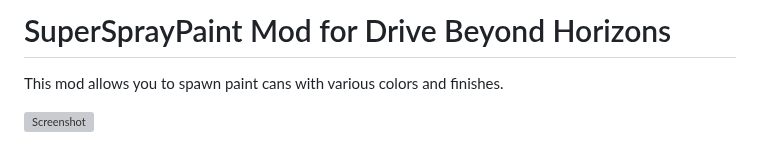
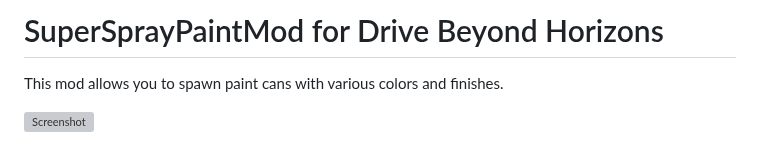
Before and after one commit to grepString/SuperSprayPaintMod, a Markdown page: README.md, the part around the change. Rendered like a GitHub page; grey boxes are pictures that could not be loaded.

```diff
--- a/README.md
+++ b/README.md
@@ -1,4 +1,4 @@
-# SuperSprayPaint Mod for Drive Beyond Horizons
+# SuperSprayPaintMod for Drive Beyond Horizons
 
 This mod allows you to spawn paint cans with various colors and finishes.
 
```
